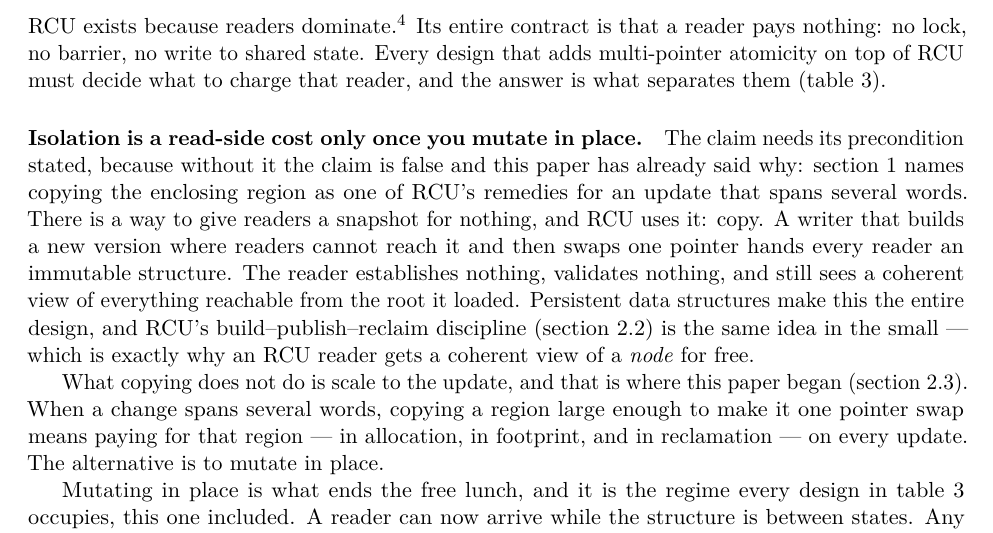
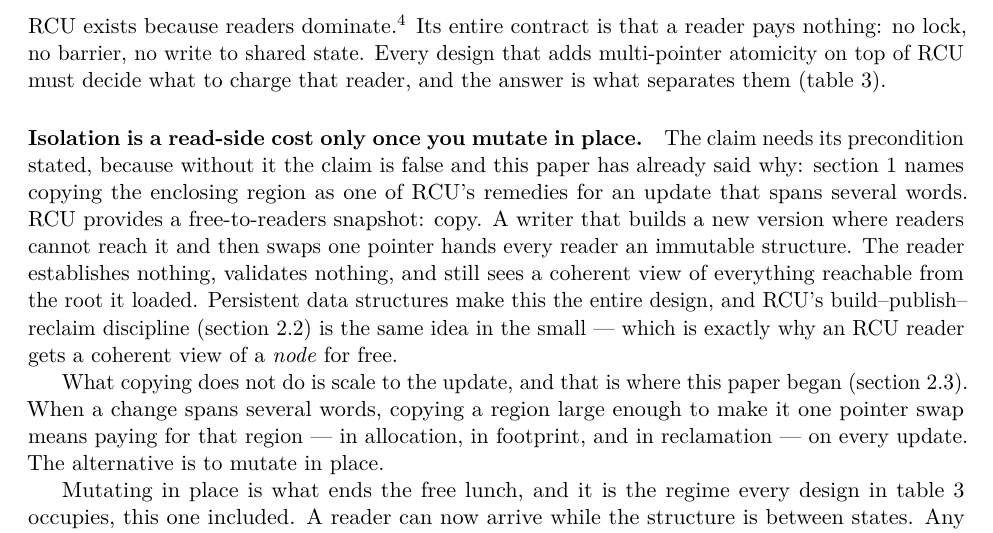
Before and after one commit to compudj/articles, a LaTeX paper (p1-sw-flip-latch/main.tex): part of page 15 of 47, cut so that both start at the same text. Compiled offline with pdfLaTeX.

Commit message:
p1: take McKenney's tightening of the copy sentence
"There is a way to give readers a snapshot for nothing, and RCU uses it: copy"
becomes "RCU provides a free-to-readers snapshot: copy".

Taken almost verbatim.  The original spent its first clause announcing that a
way exists before naming it, which delays the one word the sentence is for.

Checked against the README's read-side cost rule, which says to write "no extra
load" rather than "charges the reader nothing".  That rule guards claims about
THIS facility, whose tag test costs a predicted branch, so "free" would
overclaim there.  Here the subject is copy-on-write, where the reader genuinely
does nothing extra -- it dereferences the root it would have dereferenced
anyway -- and the next sentence says so: it establishes nothing and validates
nothing.  "Free-to-readers" is accurate in this one place, and sec:intro already
uses the same register for RCU generally ("readers pay nothing --- no lock, no
barrier, no write to shared state").

Signed-off-by: Mathieu Desnoyers <mathieu.desnoyers@efficios.com>

```diff
--- a/p1-sw-flip-latch/main.tex
+++ b/p1-sw-flip-latch/main.tex
@@ -1071,8 +1071,8 @@ and the answer is what separates them (\cref{tab:comparison}).
 \paragraph{Isolation is a read-side cost only once you mutate in place.} The
 claim needs its precondition stated, because without it the claim is false and
 this paper has already said why: \cref{sec:intro} names copying the enclosing
-region as one of \rcu's remedies for an update that spans several words. There
-is a way to give readers a snapshot for nothing, and \rcu uses it: copy. A writer that builds a new version where
+region as one of \rcu's remedies for an update that spans several words. \rcu
+provides a free-to-readers snapshot: copy. A writer that builds a new version where
 readers cannot reach it and then swaps one pointer hands every reader an
 immutable structure. The reader establishes nothing, validates nothing, and
 still sees a coherent view of everything reachable from the root it loaded.
```
